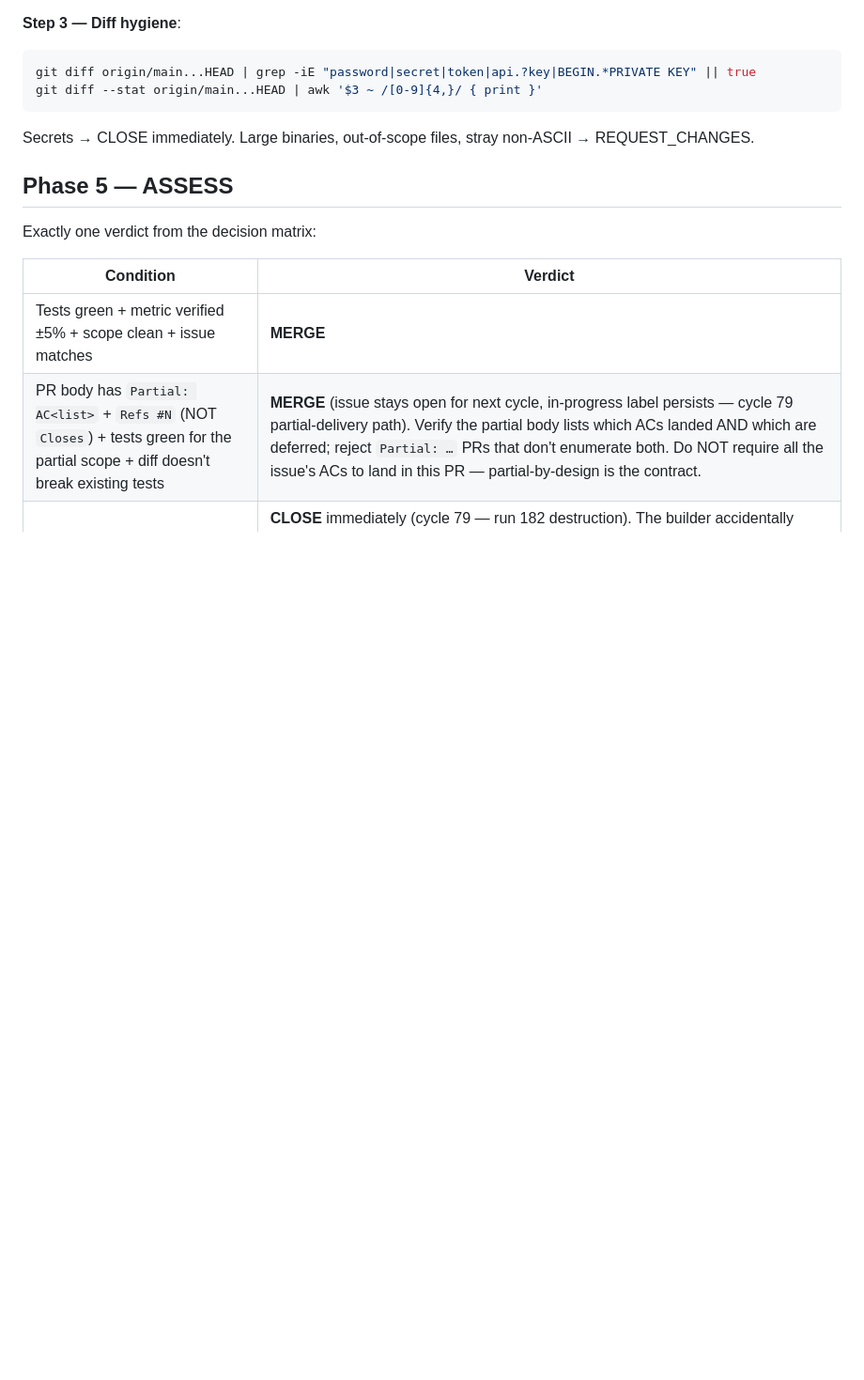
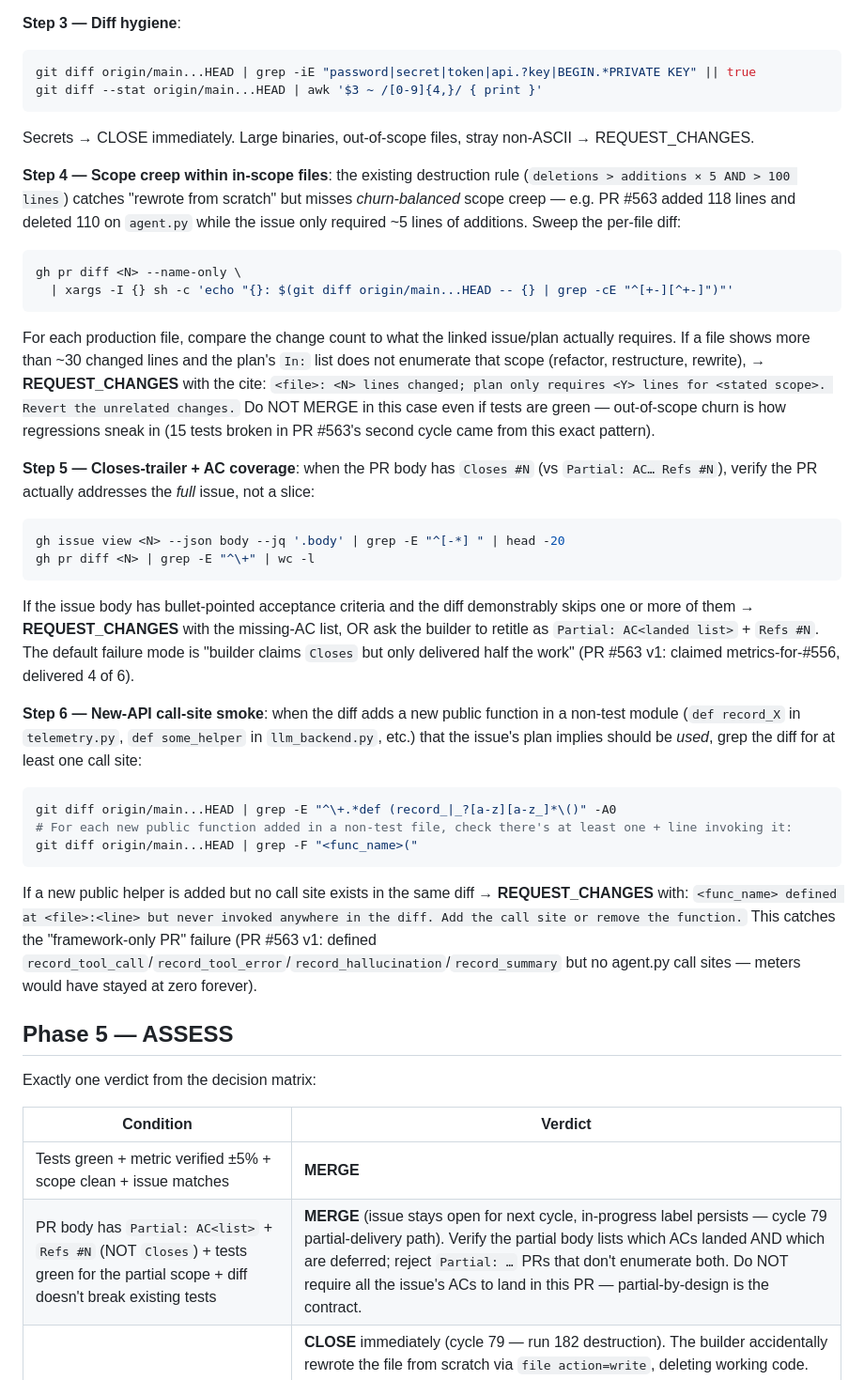
Before and after one commit to mblakemore/agent, a Markdown page: CICD/reviewer.md, the part around one of its changes. Shown at 94% size. Rendered like a GitHub page; blank space fills up the shorter version.

Commit message:
CICD/reviewer.md: 3 new adversarial checks (cycle 103)
Adds Phase 4 VERIFY steps + decision-matrix rows targeting the
recurring failure modes observed in PR #563:

1. Scope-creep within in-scope files. Existing destruction rule
   (deletions > additions × 5 AND > 100 lines) catches "rewrote
   from scratch" but missed PR #563's churn-balanced 110/118
   diff — way more than the issue required, broke 15 tests on
   the second cycle. New rule: if any production file shows >30
   changed lines and the plan's In: list does not enumerate
   refactor/restructure scope, REQUEST_CHANGES.

2. Closes-trailer + acceptance-criteria coverage. Catches PRs
   that claim Closes #N but only address a subset of the issue's
   bullet-pointed ACs (PR #563 v1: claimed full metrics for #556,
   delivered 4 of 6). Either the builder hits all ACs or retitles
   as Partial: ACx,y Refs #N.

3. New-API call-site smoke. When the diff adds a new public
   function in a non-test file, grep for at least one + line
   invoking it; otherwise it's framework-only dead code (PR #563
   v1: defined record_tool_call/error/hallucination/summary, never
   invoked them, meters would have stayed at zero forever).

These are the three failure modes I caught manually this session
that the existing reviewer template didn't surface. Builder errors
will still happen; the reviewer is now equipped to catch the
specific shapes that have hit us repeatedly.

Co-Authored-By: Claude Opus 4.7 (1M context) <noreply@anthropic.com>

````diff
--- a/CICD/reviewer.md
+++ b/CICD/reviewer.md
@@ -153,6 +153,34 @@ git diff --stat origin/main...HEAD | awk '$3 ~ /[0-9]{4,}/ { print }'
 ```
 Secrets → CLOSE immediately. Large binaries, out-of-scope files, stray non-ASCII → REQUEST_CHANGES.
 
+**Step 4 — Scope creep within in-scope files**: the existing destruction rule (`deletions > additions × 5 AND > 100 lines`) catches "rewrote from scratch" but misses *churn-balanced* scope creep — e.g. PR #563 added 118 lines and deleted 110 on `agent.py` while the issue only required ~5 lines of additions. Sweep the per-file diff:
+
+```bash
+gh pr diff <N> --name-only \
+  | xargs -I {} sh -c 'echo "{}: $(git diff origin/main...HEAD -- {} | grep -cE "^[+-][^+-]")"'
+```
+
+For each production file, compare the change count to what the linked issue/plan actually requires. If a file shows more than ~30 changed lines and the plan's `In:` list does not enumerate that scope (refactor, restructure, rewrite), → **REQUEST_CHANGES** with the cite: `<file>: <N> lines changed; plan only requires <Y> lines for <stated scope>. Revert the unrelated changes.` Do NOT MERGE in this case even if tests are green — out-of-scope churn is how regressions sneak in (15 tests broken in PR #563's second cycle came from this exact pattern).
+
+**Step 5 — Closes-trailer + AC coverage**: when the PR body has `Closes #N` (vs `Partial: AC… Refs #N`), verify the PR actually addresses the *full* issue, not a slice:
+
+```bash
+gh issue view <N> --json body --jq '.body' | grep -E "^[-*] " | head -20
+gh pr diff <N> | grep -E "^\+" | wc -l
+```
+
+If the issue body has bullet-pointed acceptance criteria and the diff demonstrably skips one or more of them → **REQUEST_CHANGES** with the missing-AC list, OR ask the builder to retitle as `Partial: AC<landed list>` + `Refs #N`. The default failure mode is "builder claims `Closes` but only delivered half the work" (PR #563 v1: claimed metrics-for-#556, delivered 4 of 6).
+
+**Step 6 — New-API call-site smoke**: when the diff adds a new public function in a non-test module (`def record_X` in `telemetry.py`, `def some_helper` in `llm_backend.py`, etc.) that the issue's plan implies should be *used*, grep the diff for at least one call site:
+
+```bash
+git diff origin/main...HEAD | grep -E "^\+.*def (record_|_?[a-z][a-z_]*\()" -A0
+# For each new public function added in a non-test file, check there's at least one + line invoking it:
+git diff origin/main...HEAD | grep -F "<func_name>("
+```
+
+If a new public helper is added but no call site exists in the same diff → **REQUEST_CHANGES** with: `<func_name> defined at <file>:<line> but never invoked anywhere in the diff. Add the call site or remove the function.` This catches the "framework-only PR" failure (PR #563 v1: defined `record_tool_call`/`record_tool_error`/`record_hallucination`/`record_summary` but no agent.py call sites — meters would have stayed at zero forever).
+
 ## Phase 5 — ASSESS
 
 Exactly one verdict from the decision matrix:
````
Also changed, not shown: other parts of CICD/reviewer.md (+3 -0 lines).
